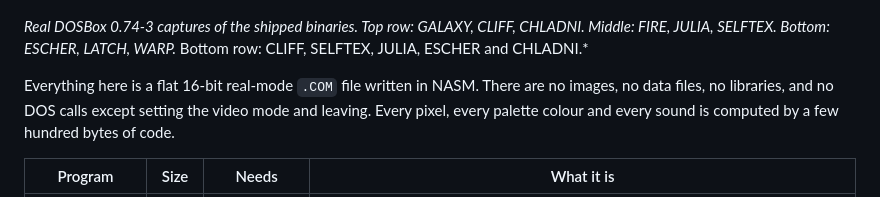
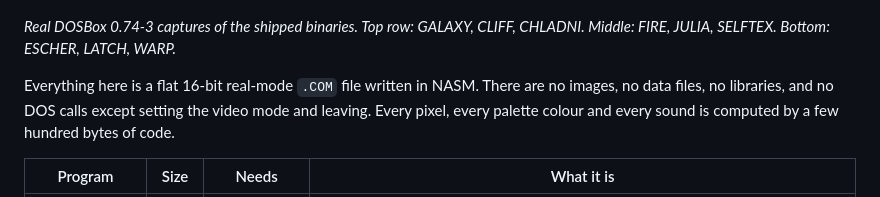
Before and after one commit to djayuffe/uber256-lab, a Markdown page: README.md, the part around the change. GitHub-like rendering.

Commit message:
Fix gallery caption
Co-Authored-By: Claude Opus 5.5 <noreply@anthropic.com>

```diff
--- a/README.md
+++ b/README.md
@@ -7,7 +7,6 @@
 ![All nine demos in DOSBox: GALAXY, CLIFF, CHLADNI, FIRE, JULIA, SELFTEX, ESCHER, LATCH and WARP](docs/gallery.jpg)
 
 *Real DOSBox 0.74-3 captures of the shipped binaries. Top row: GALAXY, CLIFF, CHLADNI. Middle: FIRE, JULIA, SELFTEX. Bottom: ESCHER, LATCH, WARP.*
-Bottom row: CLIFF, SELFTEX, JULIA, ESCHER and CHLADNI.*
 
 Everything here is a flat 16-bit real-mode `.COM` file written in NASM. There are no images, no data files, no
 libraries, and no DOS calls except setting the video mode and leaving. Every pixel, every palette colour and every
```
